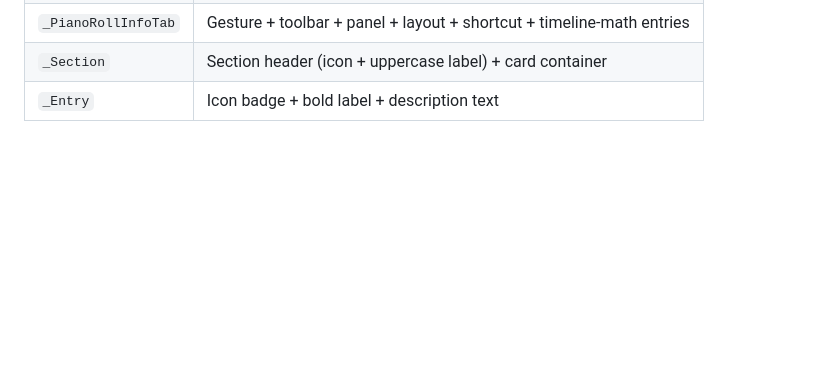
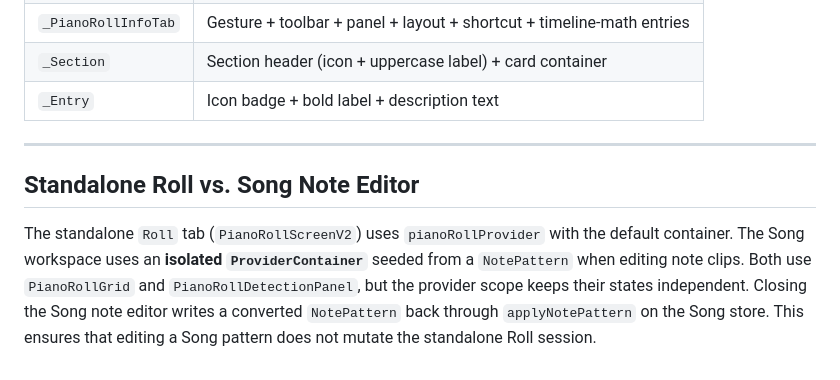
Before and after one commit to Rensykes/muzician, a Markdown page: docs/piano_roll.md, the part around the change. Drawn GitHub-style; blank space fills up the shorter version.

```diff
--- a/docs/piano_roll.md
+++ b/docs/piano_roll.md
@@ -583,3 +583,13 @@ Rendered as a modal bottom sheet at 88 % of screen height with a drag handle.
 | `_PianoRollInfoTab` | Gesture + toolbar + panel + layout + shortcut + timeline-math entries |
 | `_Section` | Section header (icon + uppercase label) + card container |
 | `_Entry` | Icon badge + bold label + description text |
+
+---
+
+## Standalone Roll vs. Song Note Editor
+
+The standalone `Roll` tab (`PianoRollScreenV2`) uses `pianoRollProvider` with the default container.
+The Song workspace uses an **isolated `ProviderContainer`** seeded from a `NotePattern` when editing note clips.
+Both use `PianoRollGrid` and `PianoRollDetectionPanel`, but the provider scope keeps their states independent.
+Closing the Song note editor writes a converted `NotePattern` back through `applyNotePattern` on the Song store.
+This ensures that editing a Song pattern does not mutate the standalone Roll session.
```
Also changed, not shown: docs/save_system.md (+31 -1 lines), docs/song_workspace.md (added, +47 -0 lines).
